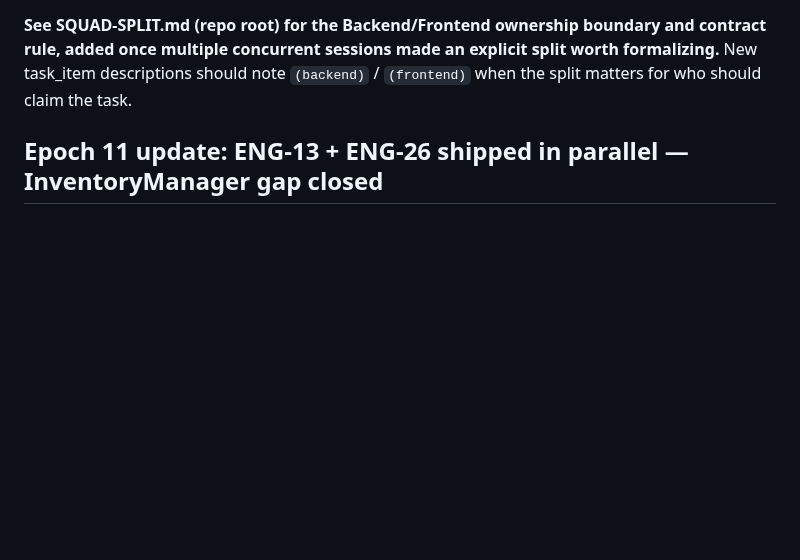
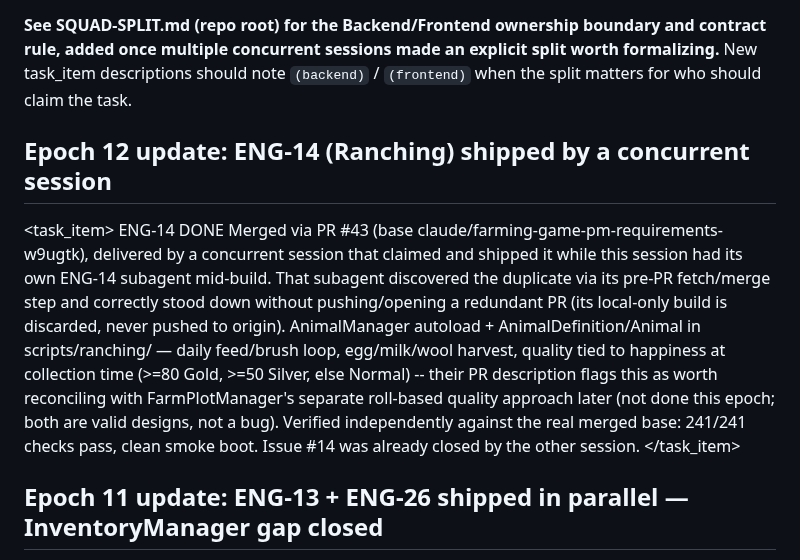
Before and after one commit to GRITui/story-of-country-side, a Markdown page: backlog-inbox.md, the part around the change. GitHub-like rendering; blank space fills up the shorter version.

Commit message:
Epoch 12: ENG-14 (Ranching) shipped by concurrent session, verified independently

```diff
--- a/backlog-inbox.md
+++ b/backlog-inbox.md
@@ -13,6 +13,29 @@ note `(backend)` / `(frontend)` when the split matters for who should
 claim the task.
 
 <!-- Seed epoch: Researcher-Squad, run 1 -->
+
+## Epoch 12 update: ENG-14 (Ranching) shipped by a concurrent session
+
+<task_item>
+  <id>ENG-14</id>
+  <status>DONE</status>
+  <description>
+    Merged via PR #43 (base claude/farming-game-pm-requirements-w9ugtk),
+    delivered by a concurrent session that claimed and shipped it while
+    this session had its own ENG-14 subagent mid-build. That subagent
+    discovered the duplicate via its pre-PR fetch/merge step and correctly
+    stood down without pushing/opening a redundant PR (its local-only
+    build is discarded, never pushed to origin). AnimalManager autoload +
+    AnimalDefinition/Animal in scripts/ranching/ — daily feed/brush loop,
+    egg/milk/wool harvest, quality tied to happiness at collection time
+    (>=80 Gold, >=50 Silver, else Normal) -- their PR description flags
+    this as worth reconciling with FarmPlotManager's separate
+    roll-based quality approach later (not done this epoch; both are
+    valid designs, not a bug). Verified independently against the real
+    merged base: 241/241 checks pass, clean smoke boot. Issue #14 was
+    already closed by the other session.
+  </description>
+</task_item>
 
 ## Epoch 11 update: ENG-13 + ENG-26 shipped in parallel — InventoryManager gap closed
 
```
Also changed, not shown: squad-handshake-engineer.md (+12 -3 lines).
